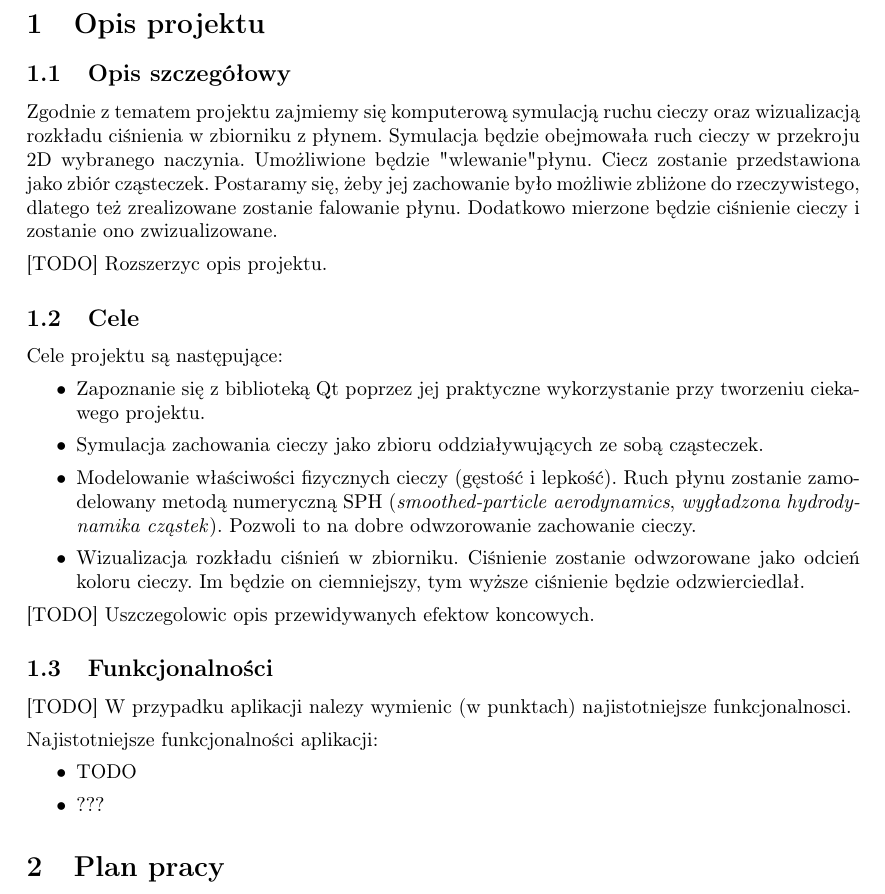
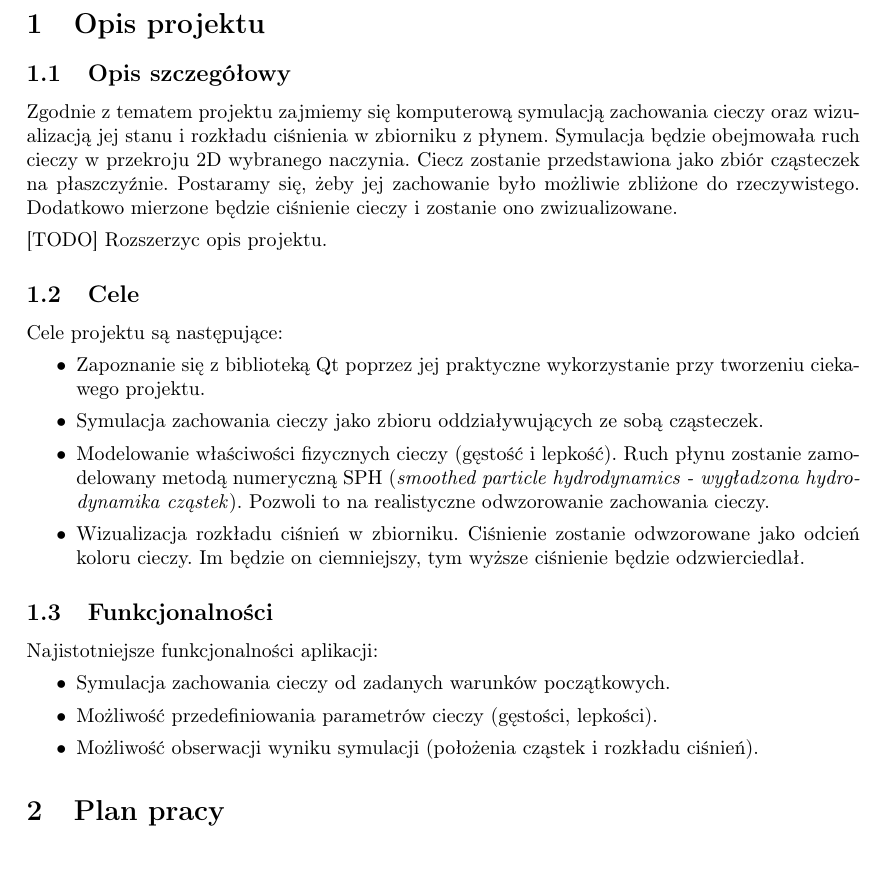
Before and after one commit to abalawender/wds, a LaTeX document (opis.tex): part of page 2 of 3, cut so that both start at the same text. Compiled offline with pdfLaTeX.

Commit message:
dodane oczekiwane funkcjonalności

```diff
--- a/opis.tex
+++ b/opis.tex
@@ -58,8 +58,8 @@
 
 \section{Opis projektu}
 \subsection{Opis szczegółowy}
-Zgodnie z tematem projektu zajmiemy się komputerową symulacją ruchu cieczy oraz wizualizacją rozkładu ciśnienia w zbiorniku z płynem.
-Symulacja będzie obejmowała ruch cieczy w przekroju 2D wybranego naczynia.  Umożliwione będzie "wlewanie" płynu. Ciecz zostanie przedstawiona jako zbiór cząsteczek. Postaramy się, żeby jej zachowanie było możliwie zbliżone do rzeczywistego, dlatego też zrealizowane zostanie falowanie płynu.
+Zgodnie z tematem projektu zajmiemy się komputerową symulacją zachowania cieczy oraz wizualizacją jej stanu i~rozkładu ciśnienia w zbiorniku z płynem.
+Symulacja będzie obejmowała ruch cieczy w przekroju 2D wybranego naczynia. Ciecz zostanie przedstawiona jako zbiór cząsteczek na płaszczyźnie. Postaramy się, żeby jej zachowanie było możliwie zbliżone do rzeczywistego.
 Dodatkowo mierzone będzie ciśnienie cieczy i zostanie ono zwizualizowane.
 
 [TODO] Rozszerzyc opis projektu.
@@ -70,23 +70,24 @@ Cele projektu są następujące:
   \item Zapoznanie się z biblioteką Qt poprzez jej praktyczne wykorzystanie przy tworzeniu ciekawego projektu.
   \item Symulacja zachowania cieczy jako zbioru oddziaływujących ze sobą cząsteczek.
   \item Modelowanie właściwości fizycznych cieczy (gęstość i lepkość).
-        Ruch płynu zostanie zamodelowany metodą numeryczną SPH (\textit{smoothed-particle aerodynamics}, \textit{wygładzona hydrodynamika cząstek}).
-        Pozwoli to na dobre odwzorowanie zachowanie cieczy.
+        Ruch płynu zostanie zamodelowany metodą numeryczną SPH (\textit{smoothed particle hydrodynamics - wygładzona hydrodynamika cząstek}).
+        Pozwoli to na realistyczne odwzorowanie zachowania cieczy.
   \item Wizualizacja rozkładu ciśnień w zbiorniku.
         Ciśnienie zostanie odwzorowane jako odcień koloru cieczy.
         Im będzie on ciemniejszy, tym wyższe ciśnienie będzie odzwierciedlał.
 \end{itemize}
 
 % Trochę uszczegółowiłem :)
-[TODO] Uszczegolowic opis przewidywanych efektow koncowych.
+% [TODO] Uszczegolowic opis przewidywanych efektow koncowych.
 
 \subsection{Funkcjonalności}
-[TODO] W przypadku aplikacji nalezy wymienic (w punktach) najistotniejsze funkcjonalnosci.
+% [TODO] W przypadku aplikacji nalezy wymienic (w punktach) najistotniejsze funkcjonalnosci.
 
 Najistotniejsze funkcjonalności aplikacji:
 \begin{itemize}
-  \item TODO
-  \item ???
+  \item Symulacja zachowania cieczy od zadanych warunków początkowych.
+  \item Możliwość przedefiniowania parametrów cieczy (gęstości, lepkości).
+  \item Możliwość obserwacji wyniku symulacji (położenia cząstek i~rozkładu ciśnień).
 \end{itemize}
 
 \section{Plan pracy}
```
Also changed, not shown: opis.pdf.
